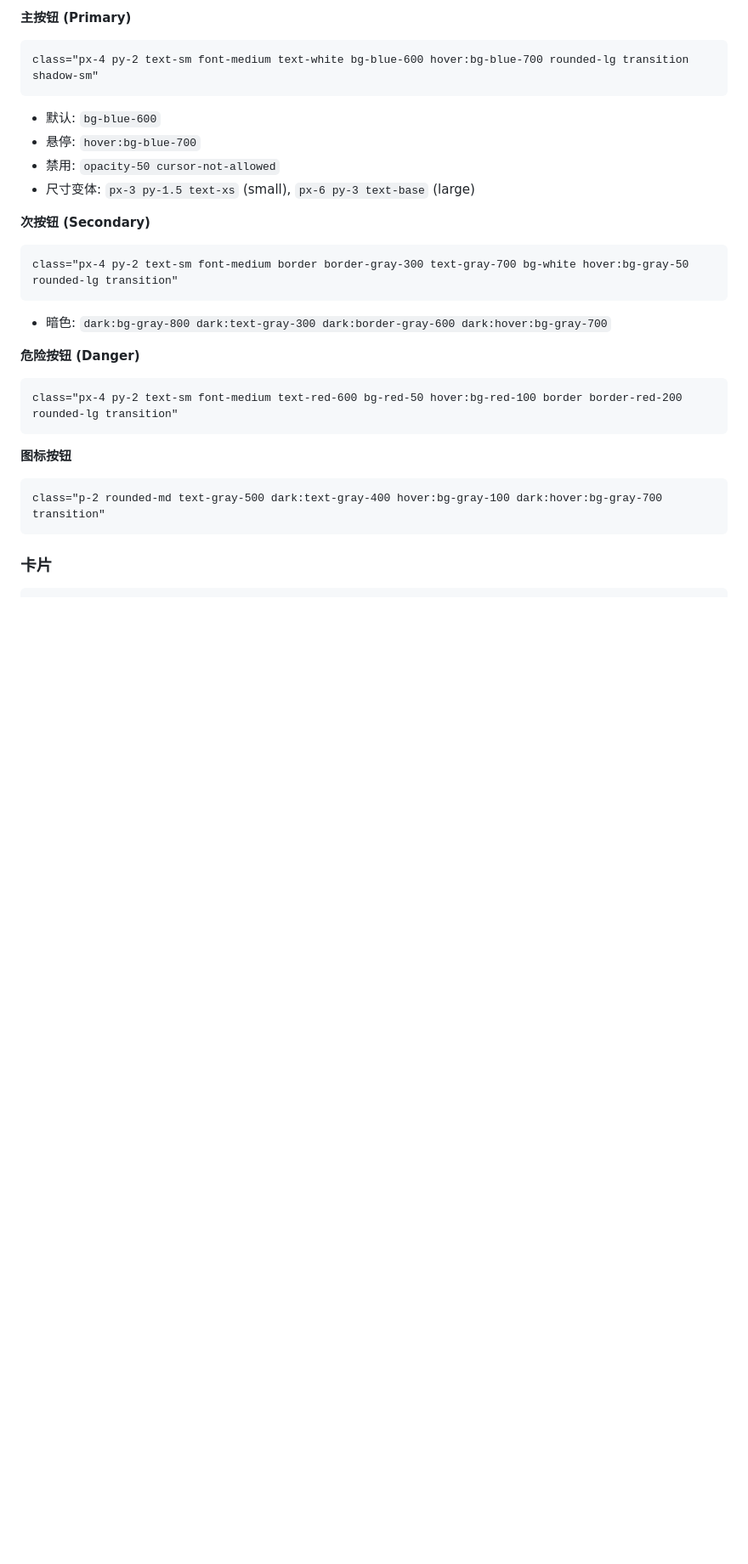
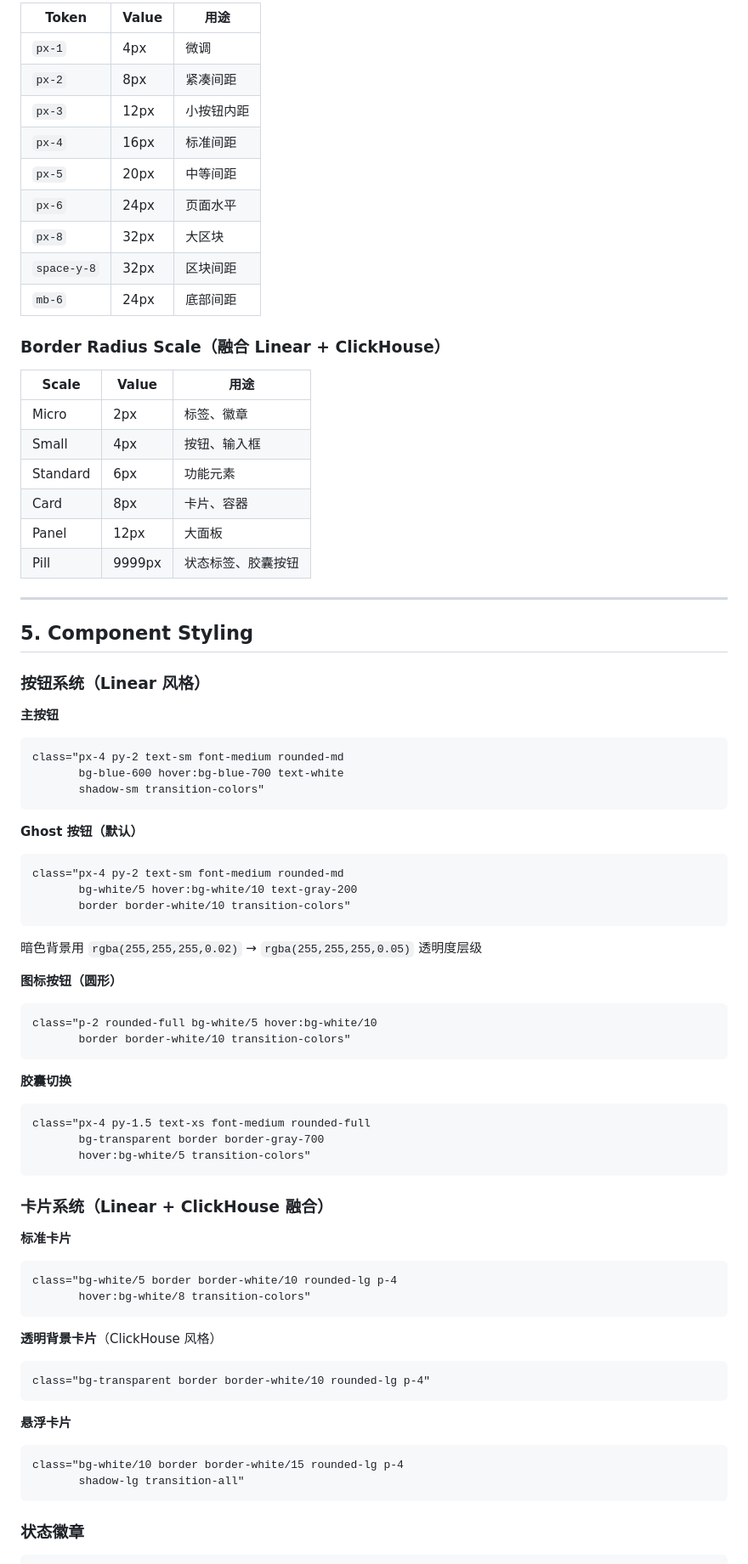
Before and after one commit to lewellyn7/tender-scraper, a Markdown page: DESIGN.md, the part around one of its changes. Shown at 85% size. Rendered like a GitHub page; blank space fills up the shorter version.

````diff
--- a/DESIGN.md
+++ b/DESIGN.md
@@ -98,29 +118,80 @@
 
-**主按钮 (Primary)**
+| Token | Value | 用途 |
+|-------|-------|------|
+| `px-1` | 4px | 微调 |
+| `px-2` | 8px | 紧凑间距 |
+| `px-3` | 12px | 小按钮内距 |
+| `px-4` | 16px | 标准间距 |
+| `px-5` | 20px | 中等间距 |
+| `px-6` | 24px | 页面水平 |
+| `px-8` | 32px | 大区块 |
+| `space-y-8` | 32px | 区块间距 |
+| `mb-6` | 24px | 底部间距 |
+
+### Border Radius Scale（融合 Linear + ClickHouse）
+
+| Scale | Value | 用途 |
+|-------|-------|------|
+| Micro | 2px | 标签、徽章 |
+| Small | 4px | 按钮、输入框 |
+| Standard | 6px | 功能元素 |
+| Card | 8px | 卡片、容器 |
+| Panel | 12px | 大面板 |
+| Pill | 9999px | 状态标签、胶囊按钮 |
+
+---
+
+## 5. Component Styling
+
+### 按钮系统（Linear 风格）
+
+**主按钮**
 ```html
-class="px-4 py-2 text-sm font-medium text-white bg-blue-600 hover:bg-blue-700 rounded-lg transition shadow-sm"
-```
-- 默认: `bg-blue-600`
-- 悬停: `hover:bg-blue-700`
-- 禁用: `opacity-50 cursor-not-allowed`
-- 尺寸变体: `px-3 py-1.5 text-xs` (small), `px-6 py-3 text-base` (large)
-
-**次按钮 (Secondary)**
-```html
-class="px-4 py-2 text-sm font-medium border border-gray-300 text-gray-700 bg-white hover:bg-gray-50 rounded-lg transition"
-```
-- 暗色: `dark:bg-gray-800 dark:text-gray-300 dark:border-gray-600 dark:hover:bg-gray-700`
-
-**危险按钮 (Danger)**
-```html
-class="px-4 py-2 text-sm font-medium text-red-600 bg-red-50 hover:bg-red-100 border border-red-200 rounded-lg transition"
+class="px-4 py-2 text-sm font-medium rounded-md
+       bg-blue-600 hover:bg-blue-700 text-white
+       shadow-sm transition-colors"
 ```
 
-**图标按钮**
+**Ghost 按钮（默认）**
 ```html
-class="p-2 rounded-md text-gray-500 dark:text-gray-400 hover:bg-gray-100 dark:hover:bg-gray-700 transition"
+class="px-4 py-2 text-sm font-medium rounded-md
+       bg-white/5 hover:bg-white/10 text-gray-200
+       border border-white/10 transition-colors"
+```
+暗色背景用 `rgba(255,255,255,0.02)` → `rgba(255,255,255,0.05)` 透明度层级
+
+**图标按钮（圆形）**
+```html
+class="p-2 rounded-full bg-white/5 hover:bg-white/10
+       border border-white/10 transition-colors"
 ```
 
-### 卡片
+**胶囊切换**
+```html
+class="px-4 py-1.5 text-xs font-medium rounded-full
+       bg-transparent border border-gray-700
+       hover:bg-white/5 transition-colors"
+```
+
+### 卡片系统（Linear + ClickHouse 融合）
+
+**标准卡片**
+```html
+class="bg-white/5 border border-white/10 rounded-lg p-4
+       hover:bg-white/8 transition-colors"
+```
+
+**透明背景卡片**（ClickHouse 风格）
+```html
+class="bg-transparent border border-white/10 rounded-lg p-4"
+```
+
+**悬浮卡片**
+```html
+class="bg-white/10 border border-white/15 rounded-lg p-4
+       shadow-lg transition-all"
+```
+
+### 状态徽章
 
 ```html
````
Also changed, not shown: other parts of DESIGN.md (+231 -218 lines).
